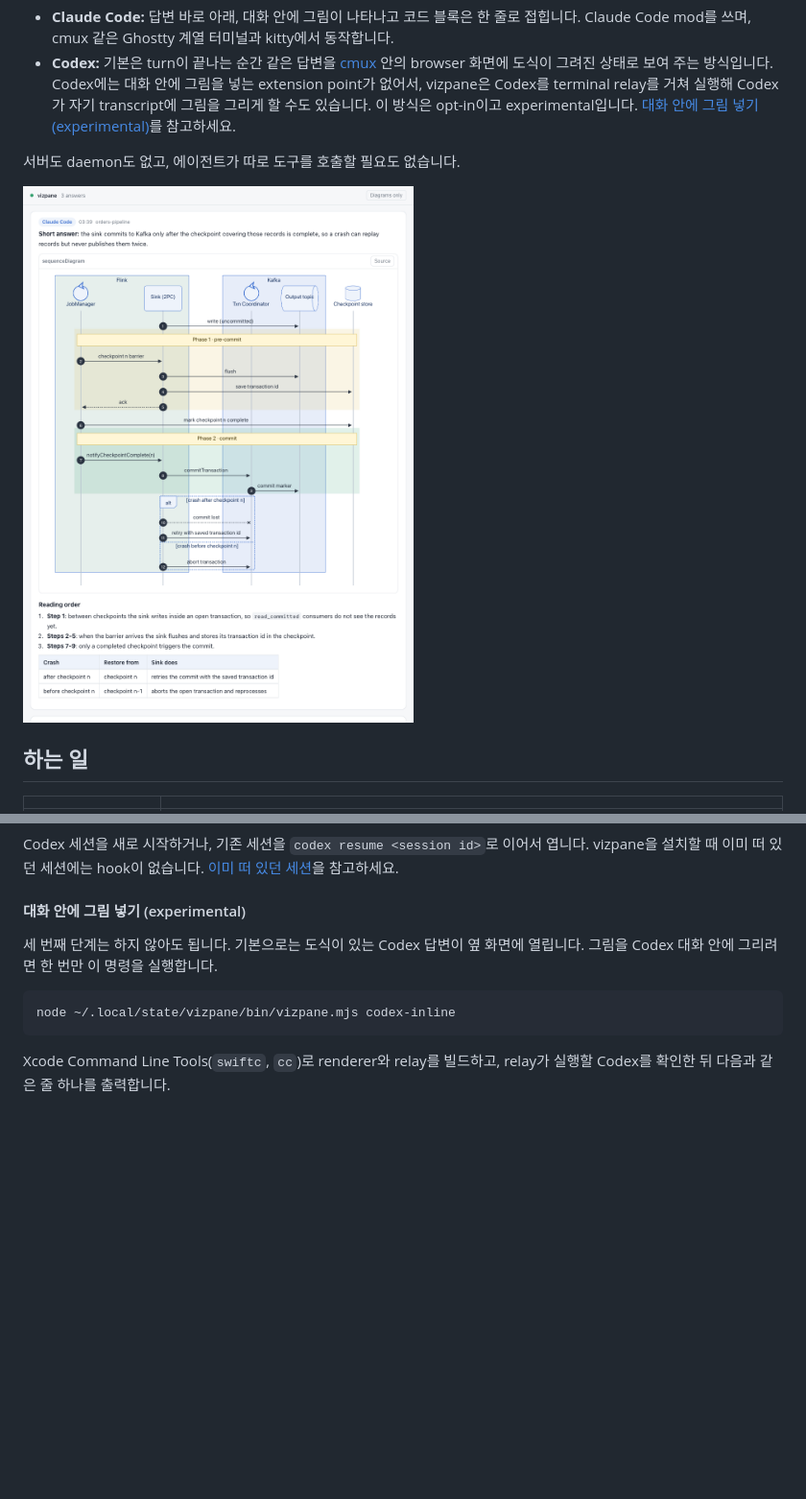
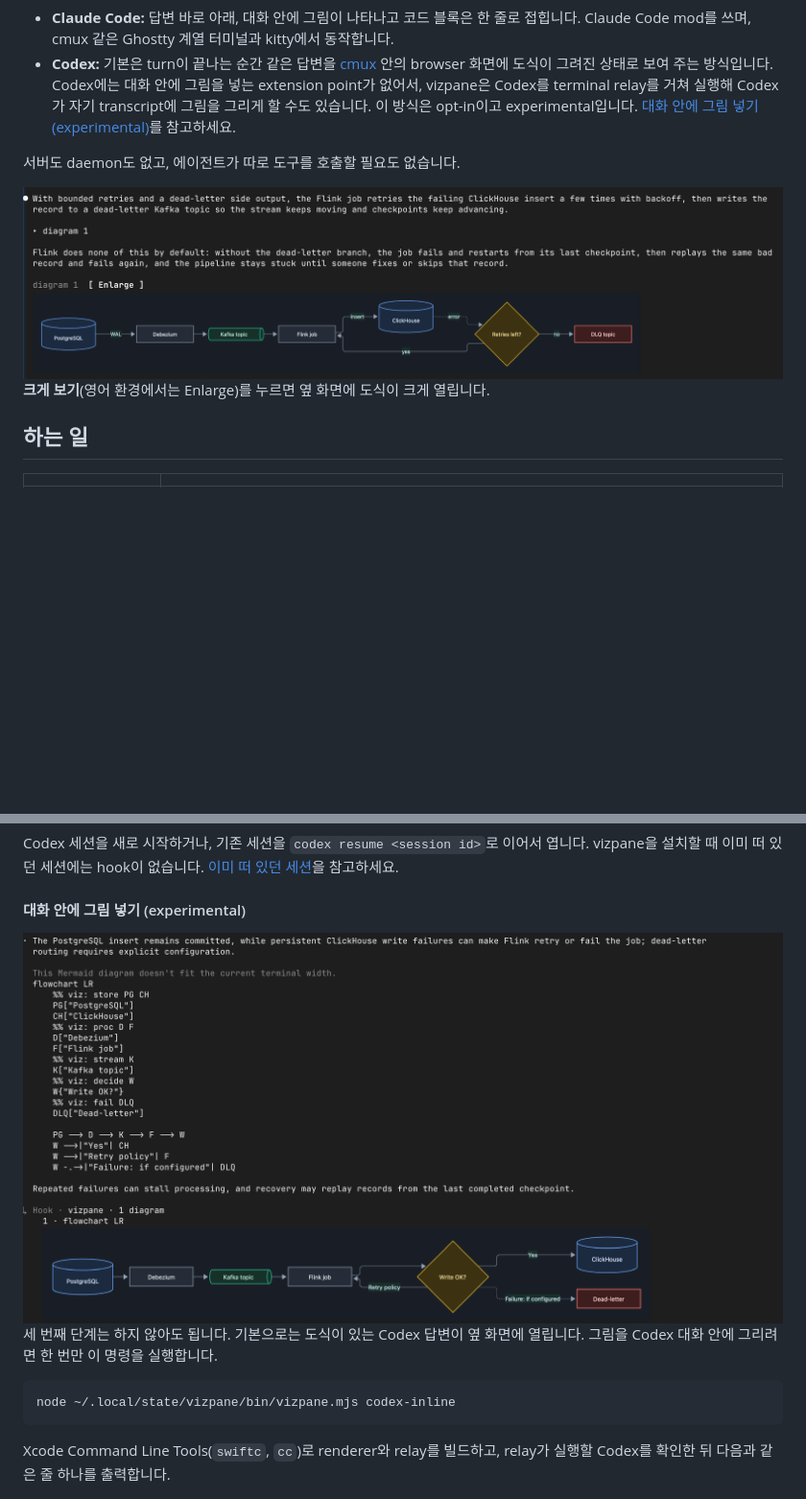
Before and after one commit to ahwlsqja/vizpane, a Markdown page: README.ko.md, 2 parts joined by grey strips. Shown at 96% size. GitHub-like rendering; pictures changed too: docs/images/inline-claude.png (added), docs/images/inline-codex.png (added), docs/images/sequence-light.png (deleted); blank space fills up the shorter version.

````diff
--- a/README.ko.md
+++ b/README.ko.md
@@ -11,10 +11,9 @@
 
 서버도 daemon도 없고, 에이전트가 따로 도구를 호출할 필요도 없습니다.
 
-<picture>
-  <source media="(prefers-color-scheme: dark)" srcset="docs/images/sequence-dark.png">
-  <img src="docs/images/sequence-light.png" alt="vizpane이 그린 Claude Code 답변. Flink가 Kafka에 two-phase commit으로 쓰는 시퀀스 다이어그램에 참가자 묶음, 단계 번호, 구간 색칠이 들어 있고, 아래에 읽는 순서와 표가 이어진다." width="820">
-</picture>
+<img src="docs/images/inline-claude.png" alt="cmux 안의 Claude Code 답변. CDC pipeline을 설명하는 두 문장, 'diagram 1' 한 줄로 접힌 mermaid 블록, 답변 아래 'diagram 1 [ Enlarge ]' 라벨과 그 밑에 그려진 flowchart: 원통 모양의 PostgreSQL과 ClickHouse, Debezium, Kafka topic, Flink job, 노란 'Retries left?' 분기, 빨간 DLQ topic." width="900">
+
+**크게 보기**(영어 환경에서는 Enlarge)를 누르면 옆 화면에 도식이 크게 열립니다.
 
 ## 하는 일
 
@@ -108,6 +107,8 @@ Codex 세션을 새로 시작하거나, 기존 세션을 `codex resume <session
 
 #### 대화 안에 그림 넣기 (experimental)
 
+<img src="docs/images/inline-codex.png" alt="relay를 켠 cmux 안의 Codex 답변. Codex가 직접 출력한 'Mermaid 도식이 터미널 폭에 맞지 않는다'는 안내와 원본 코드, 그 아래 'Hook · vizpane · 1 diagram' 줄과 그려진 flowchart: PostgreSQL, Debezium, Kafka topic, Flink job, 'Write OK?' 분기, ClickHouse, 빨간 dead-letter 상자." width="900">
+
 세 번째 단계는 하지 않아도 됩니다. 기본으로는 도식이 있는 Codex 답변이 옆 화면에 열립니다. 그림을 Codex 대화 안에 그리려면 한 번만 이 명령을 실행합니다.
 
 ```bash
````
Also changed, not shown: other parts of README.ko.md (+1 -1 lines), README.md (+6 -5 lines), docs/images/sequence-dark.png (deleted).
